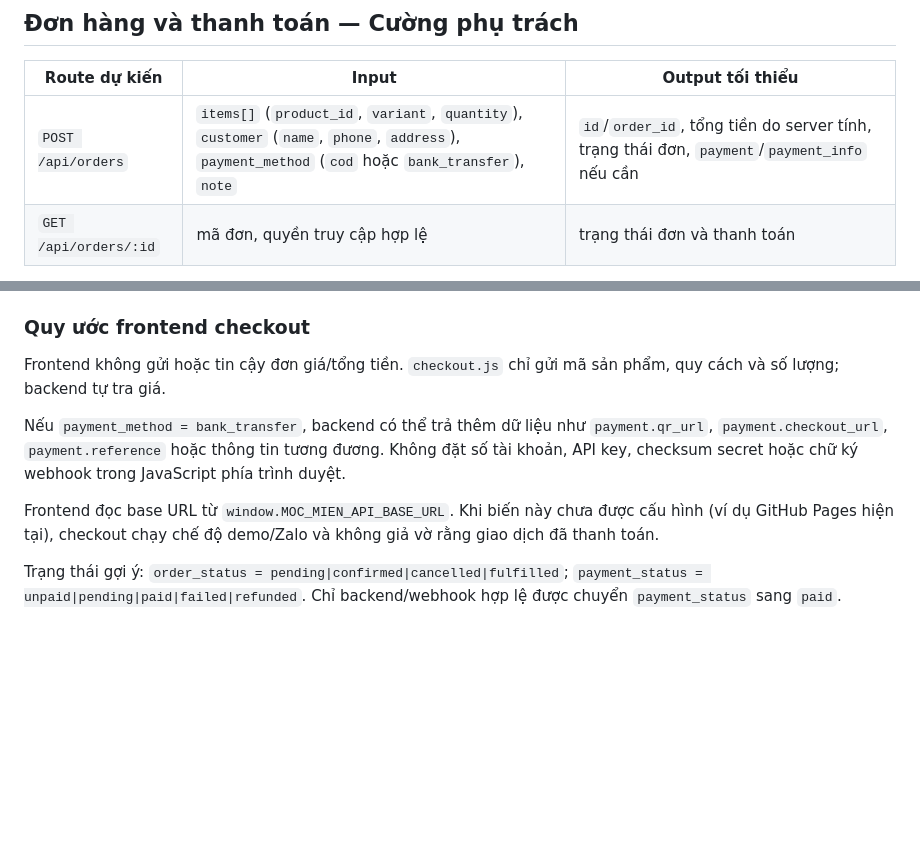
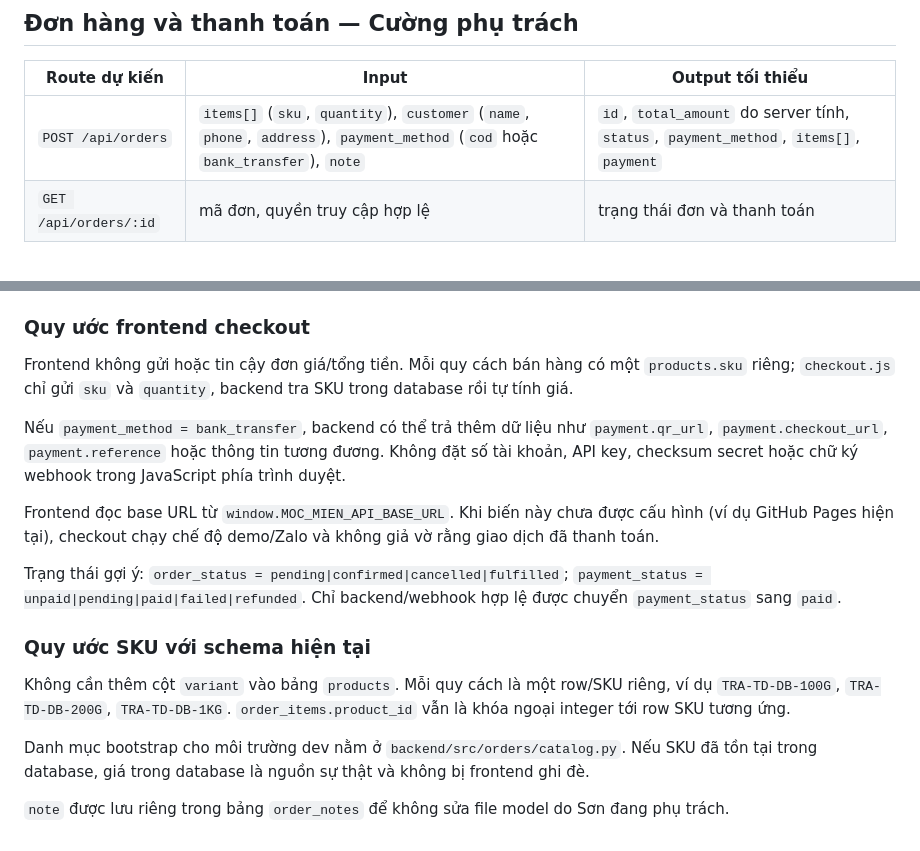
Before and after one commit to THICHBANHDAUXANH/moc-vi-demo, a Markdown page: docs/API_CONTRACT.md, 2 parts joined by grey strips. GitHub-like rendering; blank space fills up the shorter version.

Commit message:
docs: align checkout contract with SKU schema

```diff
--- a/docs/API_CONTRACT.md
+++ b/docs/API_CONTRACT.md
@@ -16,7 +16,7 @@ Chưa buộc khách phải tạo tài khoản để đặt hàng. Mật khẩu c
 
 | Route dự kiến | Input | Output tối thiểu |
 | --- | --- | --- |
-| `POST /api/orders` | `items[]` (`product_id`, `variant`, `quantity`), `customer` (`name`, `phone`, `address`), `payment_method` (`cod` hoặc `bank_transfer`), `note` | `id`/`order_id`, tổng tiền do server tính, trạng thái đơn, `payment`/`payment_info` nếu cần |
+| `POST /api/orders` | `items[]` (`sku`, `quantity`), `customer` (`name`, `phone`, `address`), `payment_method` (`cod` hoặc `bank_transfer`), `note` | `id`, `total_amount` do server tính, `status`, `payment_method`, `items[]`, `payment` |
 | `GET /api/orders/:id` | mã đơn, quyền truy cập hợp lệ | trạng thái đơn và thanh toán |
 
 Server tự tra giá hiện hành và tính lại tổng tiền, không tin tổng tiền do trình duyệt gửi. Trạng thái thanh toán chỉ được cập nhật sau khi có xác nhận hợp lệ; chọn chuyển khoản không đồng nghĩa đã thanh toán. Cần thống nhất với Sơn các bảng `users`, `orders`, `order_items`, `payments` và migration tương ứng trước khi code.
@@ -30,10 +30,19 @@ Frontend cần một `API_BASE_URL` theo từng môi trường. Backend cần da
 
 ### Quy ước frontend checkout
 
-Frontend không gửi hoặc tin cậy đơn giá/tổng tiền. `checkout.js` chỉ gửi mã sản phẩm, quy cách và số lượng; backend tự tra giá.
+Frontend không gửi hoặc tin cậy đơn giá/tổng tiền. Mỗi quy cách bán hàng có một `products.sku` riêng; `checkout.js` chỉ gửi `sku` và `quantity`, backend tra SKU trong database rồi tự tính giá.
 
 Nếu `payment_method = bank_transfer`, backend có thể trả thêm dữ liệu như `payment.qr_url`, `payment.checkout_url`, `payment.reference` hoặc thông tin tương đương. Không đặt số tài khoản, API key, checksum secret hoặc chữ ký webhook trong JavaScript phía trình duyệt.
 
 Frontend đọc base URL từ `window.MOC_MIEN_API_BASE_URL`. Khi biến này chưa được cấu hình (ví dụ GitHub Pages hiện tại), checkout chạy chế độ demo/Zalo và không giả vờ rằng giao dịch đã thanh toán.
 
 Trạng thái gợi ý: `order_status = pending|confirmed|cancelled|fulfilled`; `payment_status = unpaid|pending|paid|failed|refunded`. Chỉ backend/webhook hợp lệ được chuyển `payment_status` sang `paid`.
+
+
+### Quy ước SKU với schema hiện tại
+
+Không cần thêm cột `variant` vào bảng `products`. Mỗi quy cách là một row/SKU riêng, ví dụ `TRA-TD-DB-100G`, `TRA-TD-DB-200G`, `TRA-TD-DB-1KG`. `order_items.product_id` vẫn là khóa ngoại integer tới row SKU tương ứng.
+
+Danh mục bootstrap cho môi trường dev nằm ở `backend/src/orders/catalog.py`. Nếu SKU đã tồn tại trong database, giá trong database là nguồn sự thật và không bị frontend ghi đè.
+
+`note` được lưu riêng trong bảng `order_notes` để không sửa file model do Sơn đang phụ trách.
```
